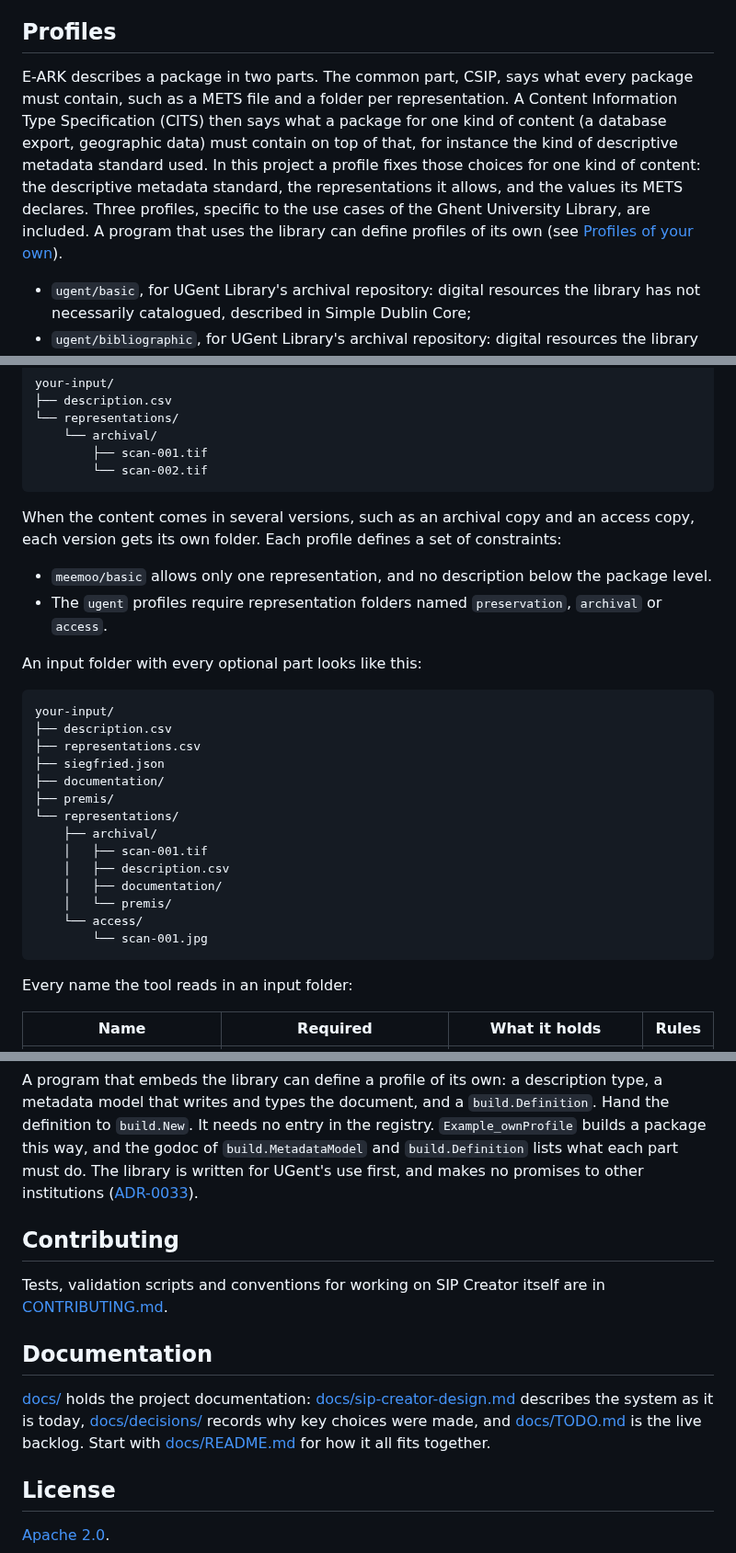
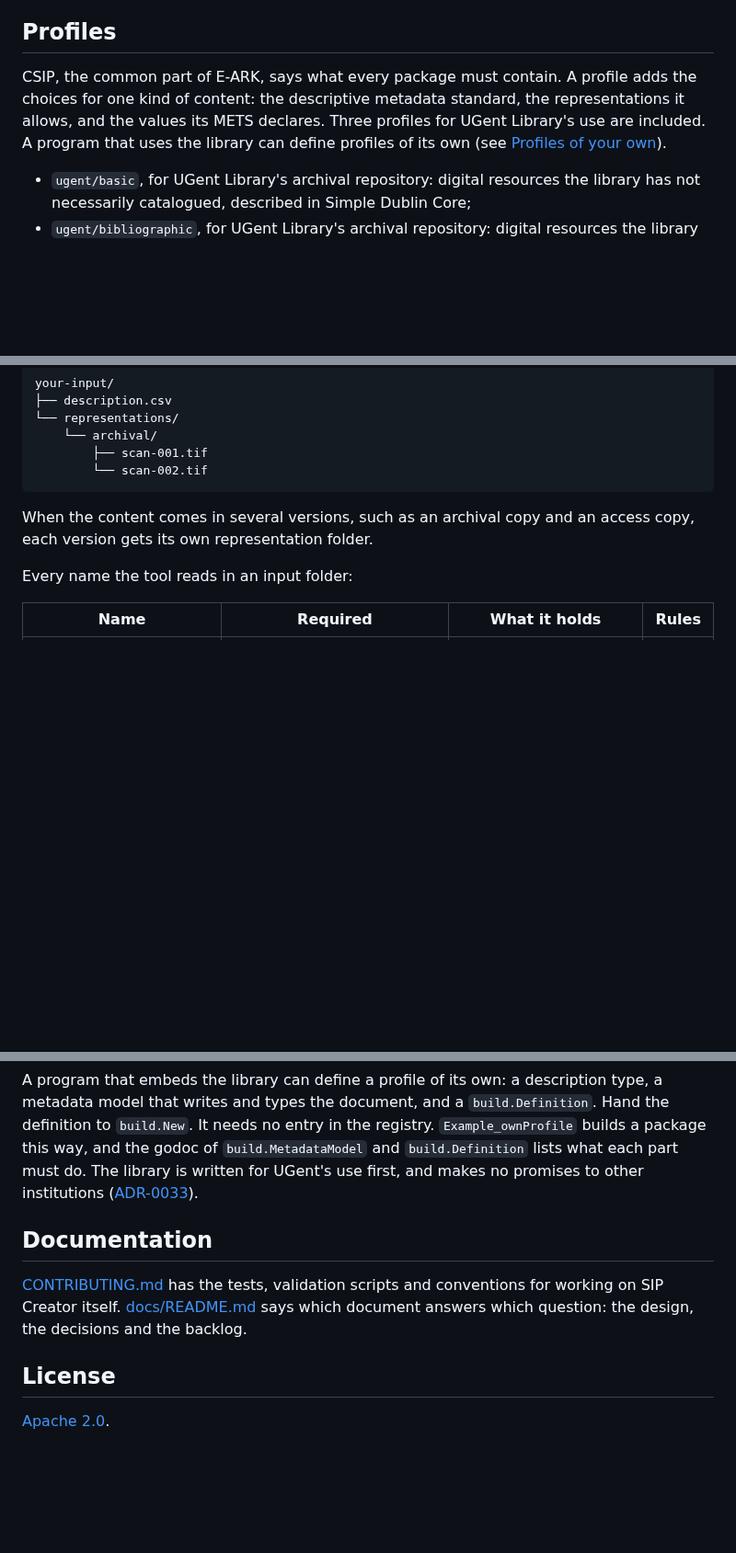
Before and after one commit to ugent-library/sip-creator, a Markdown page: README.md, 3 parts joined by grey strips. Shown at 92% size. Rendered like a GitHub page; blank space fills up the shorter version.

Commit message:
Changed: the README drops the full folder tree, merges the representation rules into one paragraph, and shortens the profile introduction and the documentation pointers
Co-Authored-By: Claude Opus 5.5 <noreply@anthropic.com>

````diff
--- a/README.md
+++ b/README.md
@@ -31,17 +31,11 @@ Optional:
 
 ## Profiles
 
-E-ARK describes a package in two parts. The common part, CSIP, says what every
-package must contain, such as a METS file and a folder per representation. A
-Content Information Type Specification (CITS) then says what a package for one
-kind of content (a database export, geographic data) must contain on top of
-that, for instance the kind of descriptive metadata standard used. In this
-project a profile fixes those choices for one kind of content: the descriptive
-metadata standard, the representations it allows, and the values its METS
-declares. Three profiles, specific to the use cases of the Ghent University
-Library, are included. A program that uses the library can define profiles of
-its own (see
-[Profiles of your own](#profiles-of-your-own)).
+CSIP, the common part of E-ARK, says what every package must contain. A profile
+adds the choices for one kind of content: the descriptive metadata standard, the
+representations it allows, and the values its METS declares. Three profiles for
+UGent Library's use are included. A program that uses the library can define
+profiles of its own (see [Profiles of your own](#profiles-of-your-own)).
 
 * `ugent/basic`, for UGent Library's archival repository: digital resources the
   library has not necessarily catalogued, described in Simple Dublin Core;
@@ -174,32 +168,7 @@ your-input/
 ```
 
 When the content comes in several versions, such as an archival copy and an
-access copy, each version gets its own folder. Each profile defines a set of
-constraints:
-
-* `meemoo/basic` allows only one representation, and no description below the
-  package level.
-* The `ugent` profiles require representation folders named `preservation`,
-  `archival` or `access`.
-
-An input folder with every optional part looks like this:
-
-```text
-your-input/
-├── description.csv
-├── representations.csv
-├── siegfried.json
-├── documentation/
-├── premis/
-└── representations/
-    ├── archival/
-    │   ├── scan-001.tif
-    │   ├── description.csv
-    │   ├── documentation/
-    │   └── premis/
-    └── access/
-        └── scan-001.jpg
-```
+access copy, each version gets its own representation folder.
 
 Every name the tool reads in an input folder:
 
@@ -397,19 +367,12 @@ library is written for UGent's use first, and makes no promises to other
 institutions
 ([ADR-0033](docs/decisions/0033-ugent-first-profiles-of-your-own.md)).
 
-## Contributing
-
-Tests, validation scripts and conventions for working on SIP Creator itself are
-in
-[CONTRIBUTING.md](CONTRIBUTING.md).
-
 ## Documentation
 
-[docs/](docs/) holds the project documentation:
-[docs/sip-creator-design.md](docs/sip-creator-design.md) describes the system as
-it is today, [docs/decisions/](docs/decisions/) records why key choices were
-made, and [docs/TODO.md](docs/TODO.md) is the live backlog. Start with
-[docs/README.md](docs/README.md) for how it all fits together.
+[CONTRIBUTING.md](CONTRIBUTING.md) has the tests, validation scripts and
+conventions for working on SIP Creator itself. [docs/README.md](docs/README.md)
+says which document answers which question: the design, the decisions and the
+backlog.
 
 ## License
 
````
Also changed, not shown: other parts of README.md (+6 -5 lines).
